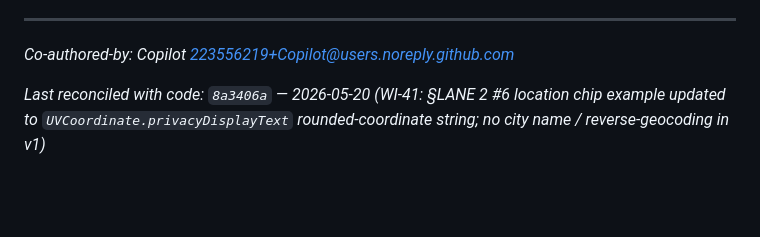
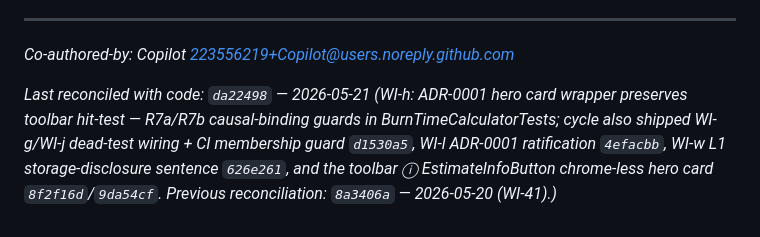
Before and after one commit to yashasg/uv-burn-timer, a Markdown page: .squad/files/user-flow-onboarding-main-spec.md, the part around the change. GitHub-like rendering; blank space fills up the shorter version.

Commit message:
WI-u: refresh user-flow + iris-main-screen commit citations
Closes the WI-u doc-refresh follow-up from the hero-card-wrapper-restore
cycle (\`.squad/log/2026-05-21T10-30-00Z-hero-card-wrapper-restore-cycle.md\`).

Updates two design specs whose \`Last reconciled\` / change-log footers
had drifted past the most recent shipped behaviour:

  - \`.squad/files/user-flow-onboarding-main-spec.md\` — \`Last reconciled\`
    moved from 8a3406a (2026-05-20, WI-41 location-chip rounded-coord)
    to da22498 (2026-05-21, WI-h ADR-0001 R7a/R7b causal-binding
    guards). Mentions the intermediate shipped cycle: WI-g/WI-j
    dead-test wiring (d1530a5), WI-l ADR-0001 ratification (4efacbb),
    WI-w L1 storage-disclosure (626e261), and the toolbar ⓘ +
    chrome-less hero card (8f2f16d / 9da54cf).

  - \`.squad/designs/iris-main-screen-cleanup.md\` — appended a
    'Reconciled with code 2026-05-21T12:48Z' note pointing at the
    K-1..K-9 + WI-50–WI-53 ship sequence (PRs #16/#19/#20/#21) and
    flagging that the §1A/§1B/§1C inline AppViews.swift line numbers
    are pinned to the pre-cleanup snapshot and may drift — directs
    readers to grep \`EstimateInfoButton\` /
    \`mainVerdictCaveatLinkLabel\` / \`LocationRationaleCard\` for
    current locations. Cites the R6 + R8 source-text contracts in
    BurnTimeCalculatorTests.swift as the post-cleanup invariant
    freeze per ADR-0001.

Doc-only change. No code, no test, no behavioural delta.

Closes WI-u (spec-commit-citation-refresh).

Co-authored-by: Copilot <223556219+Copilot@users.noreply.github.com>

```diff
--- a/.squad/files/user-flow-onboarding-main-spec.md
+++ b/.squad/files/user-flow-onboarding-main-spec.md
@@ -172,4 +172,4 @@ Per Suchi's note "**Don't reify an architecture we deliberately don't have**":
 
 *Co-authored-by: Copilot <223556219+Copilot@users.noreply.github.com>*
 
-*Last reconciled with code: `8a3406a` — 2026-05-20 (WI-41: §LANE 2 #6 location chip example updated to `UVCoordinate.privacyDisplayText` rounded-coordinate string; no city name / reverse-geocoding in v1)*
+*Last reconciled with code: `da22498` — 2026-05-21 (WI-h: ADR-0001 hero card wrapper preserves toolbar hit-test — R7a/R7b causal-binding guards in BurnTimeCalculatorTests; cycle also shipped WI-g/WI-j dead-test wiring + CI membership guard `d1530a5`, WI-l ADR-0001 ratification `4efacbb`, WI-w L1 storage-disclosure sentence `626e261`, and the toolbar ⓘ EstimateInfoButton chrome-less hero card `8f2f16d`/`9da54cf`. Previous reconciliation: `8a3406a` — 2026-05-20 (WI-41).)*
```
Also changed, not shown: .squad/designs/iris-main-screen-cleanup.md (+2 -0 lines).
